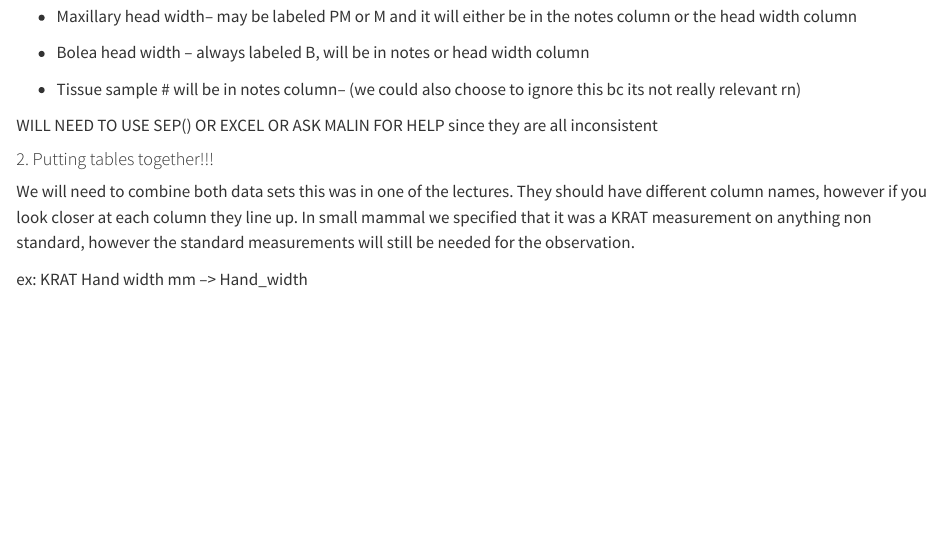
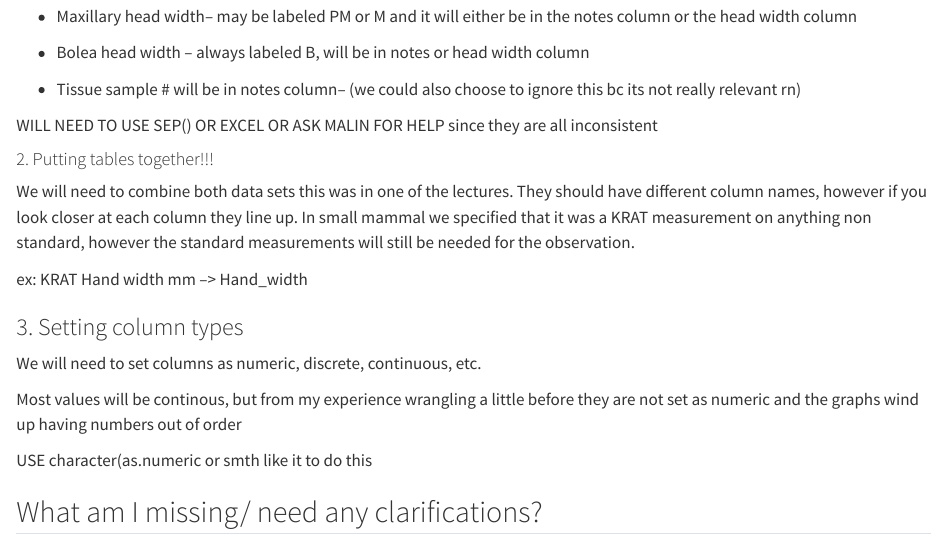
Before and after one commit to rwncrowley/2026-Kangaroo-Rat-Project, a Quarto document (READMEFR.qmd): the page in a window 1100 px wide, from 1330 px down. Rendered offline with R 4.5, knitr and Pandoc in place of Quarto, with nearby package versions.

Commit message:
update for mackenzie + yeonu

```diff
--- a/READMEFR.qmd
+++ b/READMEFR.qmd
@@ -67,3 +67,13 @@ WILL NEED TO USE SEP() OR EXCEL OR ASK MALIN FOR HELP since they are all inconsi
 We will need to combine both data sets this was in one of the lectures. They should have different column names, however if you look closer at each column they line up. In small mammal we specified that it was a KRAT measurement on anything non standard, however the standard measurements will still be needed for the observation.
 
 ex: KRAT Hand width mm –\> Hand_width
+
+### 3. Setting column types
+
+We will need to set columns as numeric, discrete, continuous, etc.
+
+Most values will be continous, but from my experience wrangling a little before they are not set as numeric and the graphs wind up having numbers out of order
+
+USE character(as.numeric or smth like it to do this
+
+## What am I missing/ need any clarifications?
```
